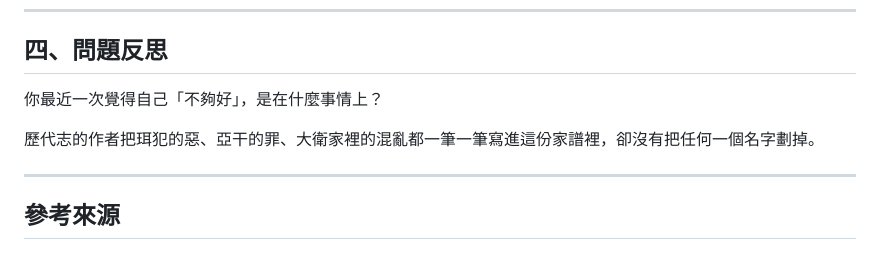
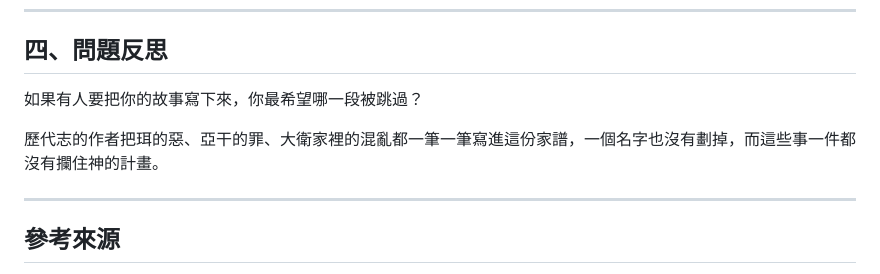
Before and after one commit to b11031371/my_bible_notes, a Markdown page: 2026-09-13/note_zh.md, the part around the change. GitHub-like rendering.

```diff
--- a/2026-09-13/note_zh.md
+++ b/2026-09-13/note_zh.md
@@ -309,9 +309,9 @@
 
 ## 四、問題反思
 
-你最近一次覺得自己「不夠好」，是在什麼事情上？
+如果有人要把你的故事寫下來，你最希望哪一段被跳過？
 
-歷代志的作者把珥犯的惡、亞干的罪、大衛家裡的混亂都一筆一筆寫進這份家譜裡，卻沒有把任何一個名字劃掉。
+歷代志的作者把珥的惡、亞干的罪、大衛家裡的混亂都一筆一筆寫進這份家譜，一個名字也沒有劃掉，而這些事一件都沒有攔住神的計畫。
 
 ---
 
```
